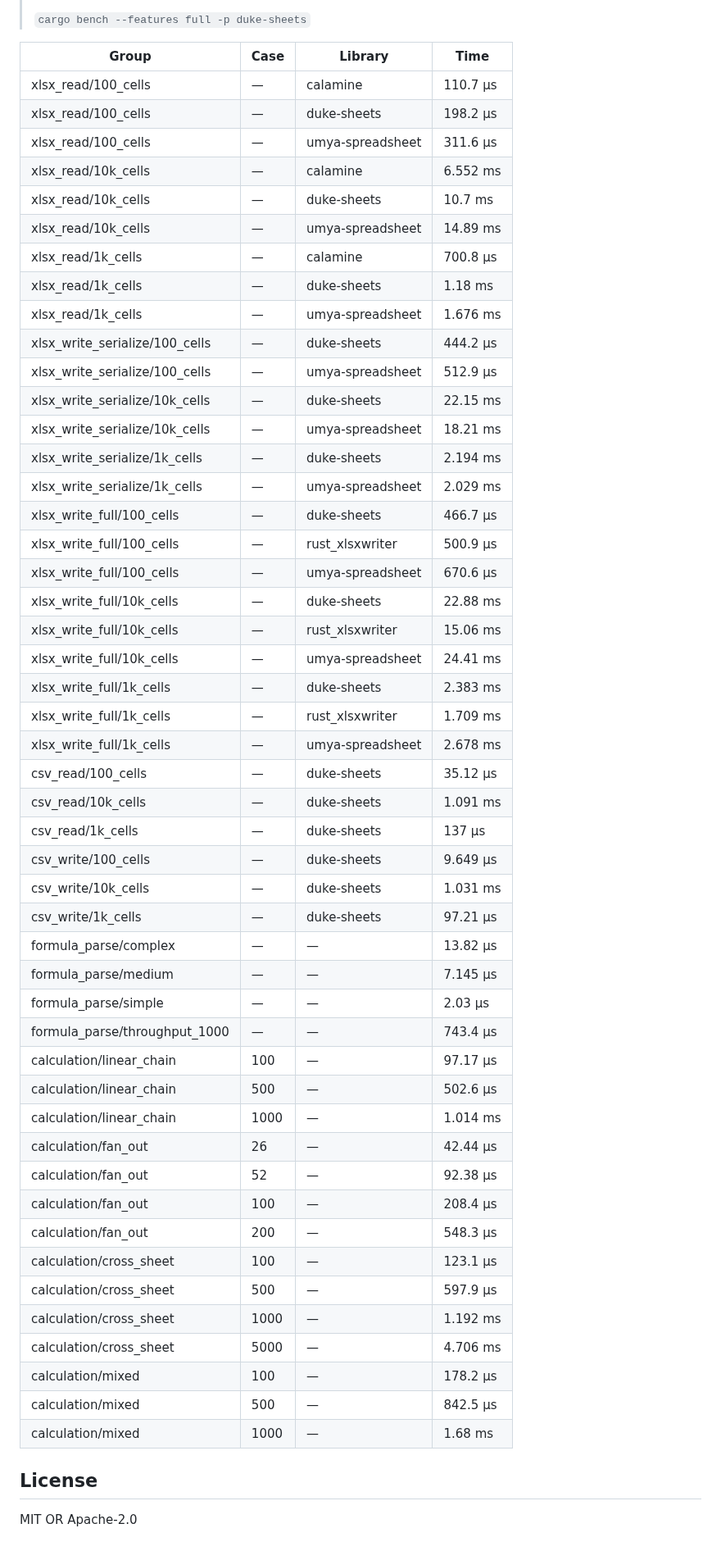
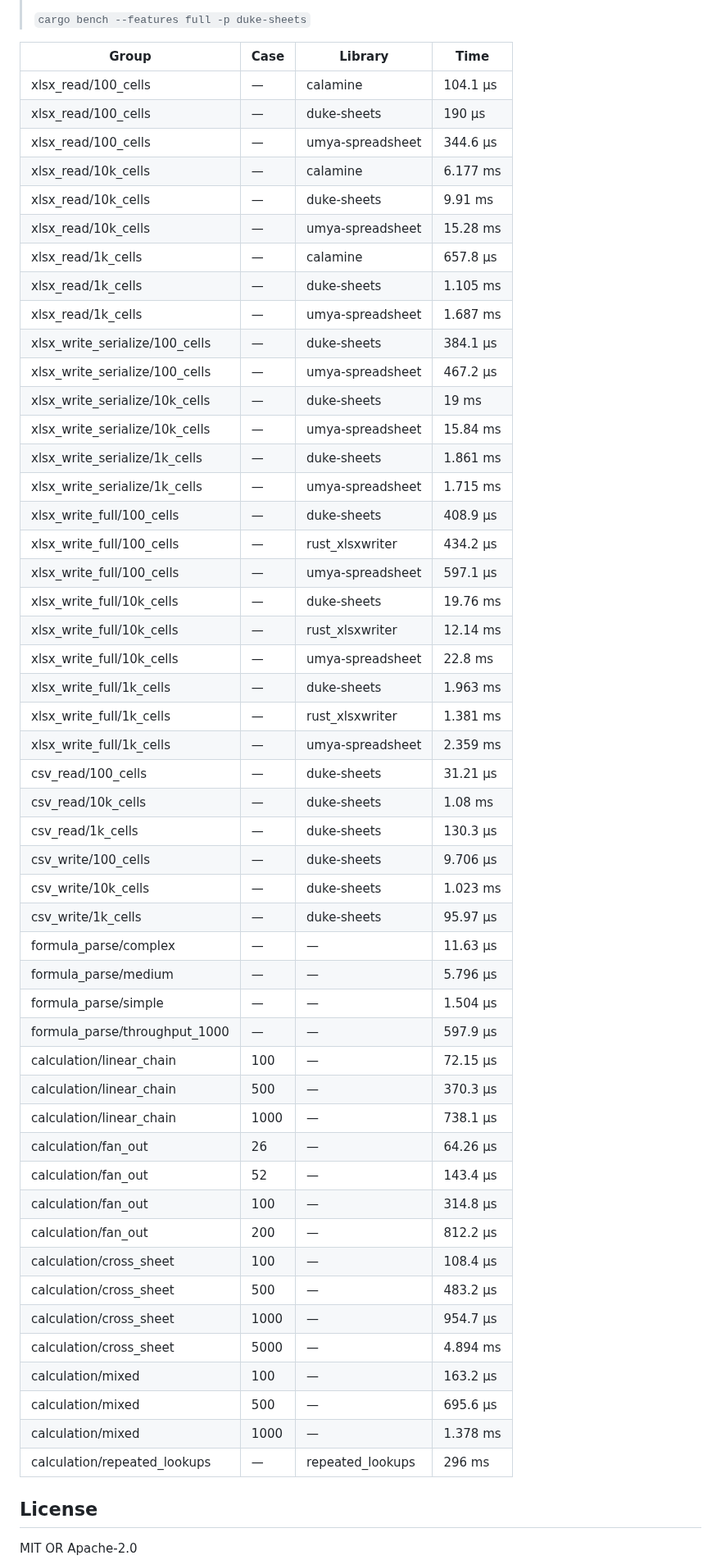
Before and after one commit to guseggert/duke-sheets, a Markdown page: README.md, the part around one of its changes. Shown at 82% size. Rendered like a GitHub page.

Commit message:
Update benchmark results [skip ci]

```diff
--- a/README.md
+++ b/README.md
@@ -211,54 +211,55 @@ fn main() -> Result<()> {
 
 | Group | Case | Library | Time |
 |-------|------|---------|------|
-| xlsx_read/100_cells | — | calamine | 110.7 µs |
-| xlsx_read/100_cells | — | duke-sheets | 198.2 µs |
-| xlsx_read/100_cells | — | umya-spreadsheet | 311.6 µs |
-| xlsx_read/10k_cells | — | calamine | 6.552 ms |
-| xlsx_read/10k_cells | — | duke-sheets | 10.7 ms |
-| xlsx_read/10k_cells | — | umya-spreadsheet | 14.89 ms |
-| xlsx_read/1k_cells | — | calamine | 700.8 µs |
-| xlsx_read/1k_cells | — | duke-sheets | 1.18 ms |
-| xlsx_read/1k_cells | — | umya-spreadsheet | 1.676 ms |
-| xlsx_write_serialize/100_cells | — | duke-sheets | 444.2 µs |
-| xlsx_write_serialize/100_cells | — | umya-spreadsheet | 512.9 µs |
-| xlsx_write_serialize/10k_cells | — | duke-sheets | 22.15 ms |
-| xlsx_write_serialize/10k_cells | — | umya-spreadsheet | 18.21 ms |
-| xlsx_write_serialize/1k_cells | — | duke-sheets | 2.194 ms |
-| xlsx_write_serialize/1k_cells | — | umya-spreadsheet | 2.029 ms |
-| xlsx_write_full/100_cells | — | duke-sheets | 466.7 µs |
-| xlsx_write_full/100_cells | — | rust_xlsxwriter | 500.9 µs |
-| xlsx_write_full/100_cells | — | umya-spreadsheet | 670.6 µs |
-| xlsx_write_full/10k_cells | — | duke-sheets | 22.88 ms |
-| xlsx_write_full/10k_cells | — | rust_xlsxwriter | 15.06 ms |
-| xlsx_write_full/10k_cells | — | umya-spreadsheet | 24.41 ms |
-| xlsx_write_full/1k_cells | — | duke-sheets | 2.383 ms |
-| xlsx_write_full/1k_cells | — | rust_xlsxwriter | 1.709 ms |
-| xlsx_write_full/1k_cells | — | umya-spreadsheet | 2.678 ms |
-| csv_read/100_cells | — | duke-sheets | 35.12 µs |
-| csv_read/10k_cells | — | duke-sheets | 1.091 ms |
-| csv_read/1k_cells | — | duke-sheets | 137 µs |
-| csv_write/100_cells | — | duke-sheets | 9.649 µs |
-| csv_write/10k_cells | — | duke-sheets | 1.031 ms |
-| csv_write/1k_cells | — | duke-sheets | 97.21 µs |
-| formula_parse/complex | — | — | 13.82 µs |
-| formula_parse/medium | — | — | 7.145 µs |
-| formula_parse/simple | — | — | 2.03 µs |
-| formula_parse/throughput_1000 | — | — | 743.4 µs |
-| calculation/linear_chain | 100 | — | 97.17 µs |
-| calculation/linear_chain | 500 | — | 502.6 µs |
-| calculation/linear_chain | 1000 | — | 1.014 ms |
-| calculation/fan_out | 26 | — | 42.44 µs |
-| calculation/fan_out | 52 | — | 92.38 µs |
-| calculation/fan_out | 100 | — | 208.4 µs |
-| calculation/fan_out | 200 | — | 548.3 µs |
-| calculation/cross_sheet | 100 | — | 123.1 µs |
-| calculation/cross_sheet | 500 | — | 597.9 µs |
-| calculation/cross_sheet | 1000 | — | 1.192 ms |
-| calculation/cross_sheet | 5000 | — | 4.706 ms |
-| calculation/mixed | 100 | — | 178.2 µs |
-| calculation/mixed | 500 | — | 842.5 µs |
-| calculation/mixed | 1000 | — | 1.68 ms |
+| xlsx_read/100_cells | — | calamine | 104.1 µs |
+| xlsx_read/100_cells | — | duke-sheets | 190 µs |
+| xlsx_read/100_cells | — | umya-spreadsheet | 344.6 µs |
+| xlsx_read/10k_cells | — | calamine | 6.177 ms |
+| xlsx_read/10k_cells | — | duke-sheets | 9.91 ms |
+| xlsx_read/10k_cells | — | umya-spreadsheet | 15.28 ms |
+| xlsx_read/1k_cells | — | calamine | 657.8 µs |
+| xlsx_read/1k_cells | — | duke-sheets | 1.105 ms |
+| xlsx_read/1k_cells | — | umya-spreadsheet | 1.687 ms |
+| xlsx_write_serialize/100_cells | — | duke-sheets | 384.1 µs |
+| xlsx_write_serialize/100_cells | — | umya-spreadsheet | 467.2 µs |
+| xlsx_write_serialize/10k_cells | — | duke-sheets | 19 ms |
+| xlsx_write_serialize/10k_cells | — | umya-spreadsheet | 15.84 ms |
+| xlsx_write_serialize/1k_cells | — | duke-sheets | 1.861 ms |
+| xlsx_write_serialize/1k_cells | — | umya-spreadsheet | 1.715 ms |
+| xlsx_write_full/100_cells | — | duke-sheets | 408.9 µs |
+| xlsx_write_full/100_cells | — | rust_xlsxwriter | 434.2 µs |
+| xlsx_write_full/100_cells | — | umya-spreadsheet | 597.1 µs |
+| xlsx_write_full/10k_cells | — | duke-sheets | 19.76 ms |
+| xlsx_write_full/10k_cells | — | rust_xlsxwriter | 12.14 ms |
+| xlsx_write_full/10k_cells | — | umya-spreadsheet | 22.8 ms |
+| xlsx_write_full/1k_cells | — | duke-sheets | 1.963 ms |
+| xlsx_write_full/1k_cells | — | rust_xlsxwriter | 1.381 ms |
+| xlsx_write_full/1k_cells | — | umya-spreadsheet | 2.359 ms |
+| csv_read/100_cells | — | duke-sheets | 31.21 µs |
+| csv_read/10k_cells | — | duke-sheets | 1.08 ms |
+| csv_read/1k_cells | — | duke-sheets | 130.3 µs |
+| csv_write/100_cells | — | duke-sheets | 9.706 µs |
+| csv_write/10k_cells | — | duke-sheets | 1.023 ms |
+| csv_write/1k_cells | — | duke-sheets | 95.97 µs |
+| formula_parse/complex | — | — | 11.63 µs |
+| formula_parse/medium | — | — | 5.796 µs |
+| formula_parse/simple | — | — | 1.504 µs |
+| formula_parse/throughput_1000 | — | — | 597.9 µs |
+| calculation/linear_chain | 100 | — | 72.15 µs |
+| calculation/linear_chain | 500 | — | 370.3 µs |
+| calculation/linear_chain | 1000 | — | 738.1 µs |
+| calculation/fan_out | 26 | — | 64.26 µs |
+| calculation/fan_out | 52 | — | 143.4 µs |
+| calculation/fan_out | 100 | — | 314.8 µs |
+| calculation/fan_out | 200 | — | 812.2 µs |
+| calculation/cross_sheet | 100 | — | 108.4 µs |
+| calculation/cross_sheet | 500 | — | 483.2 µs |
+| calculation/cross_sheet | 1000 | — | 954.7 µs |
+| calculation/cross_sheet | 5000 | — | 4.894 ms |
+| calculation/mixed | 100 | — | 163.2 µs |
+| calculation/mixed | 500 | — | 695.6 µs |
+| calculation/mixed | 1000 | — | 1.378 ms |
+| calculation/repeated_lookups | — | repeated_lookups | 296 ms |
 <!-- BENCHMARKS:END -->
 
 ## License
```
Also changed, not shown: other parts of README.md (+1 -1 lines).
